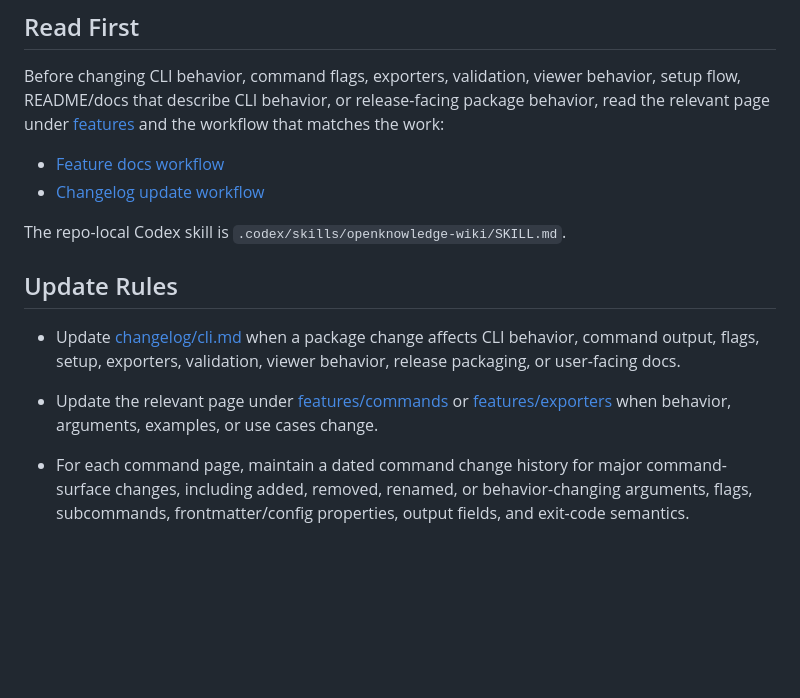
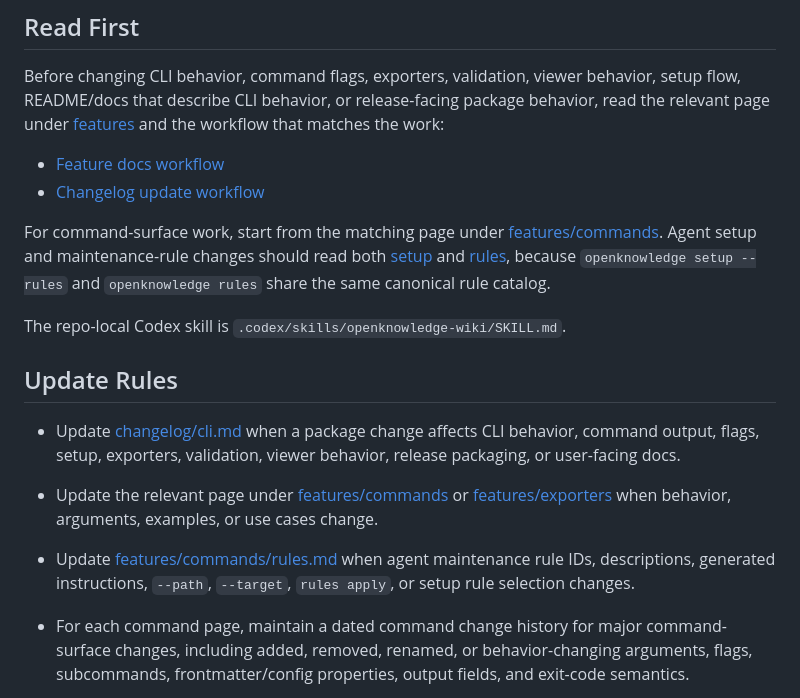
Before and after one commit to openknowledge-sh/openknowledge, a Markdown page: Wiki/AGENTS.md, the part around the change. GitHub-like rendering; blank space fills up the shorter version.

Commit message:
Clarify wiki maintenance rule docs

```diff
--- a/Wiki/AGENTS.md
+++ b/Wiki/AGENTS.md
@@ -22,12 +22,19 @@ workflow that matches the work:
 * [Feature docs workflow](workflows/feature-docs.md)
 * [Changelog update workflow](workflows/changelog-updates.md)
 
+For command-surface work, start from the matching page under
+[features/commands](features/commands/). Agent setup and maintenance-rule
+changes should read both [setup](features/commands/setup.md) and
+[rules](features/commands/rules.md), because `openknowledge setup --rules` and
+`openknowledge rules` share the same canonical rule catalog.
+
 The repo-local Codex skill is `.codex/skills/openknowledge-wiki/SKILL.md`.
 
 ## Update Rules
 
 * Update [changelog/cli.md](changelog/cli.md) when a package change affects CLI behavior, command output, flags, setup, exporters, validation, viewer behavior, release packaging, or user-facing docs.
 * Update the relevant page under [features/commands](features/commands/) or [features/exporters](features/exporters/) when behavior, arguments, examples, or use cases change.
+* Update [features/commands/rules.md](features/commands/rules.md) when agent maintenance rule IDs, descriptions, generated instructions, `--path`, `--target`, `rules apply`, or setup rule selection changes.
 * For each command page, maintain a dated command change history for major command-surface changes, including added, removed, renamed, or behavior-changing arguments, flags, subcommands, frontmatter/config properties, output fields, and exit-code semantics.
 * Keep shipped behavior separate from planned work. Planned `openknowledge to graph` work belongs on [features/exporters/graph.md](features/exporters/graph.md) until implemented.
 * Preserve source paths in prose or code spans when a page depends on specific files.
```
Also changed, not shown: 1 other file.
